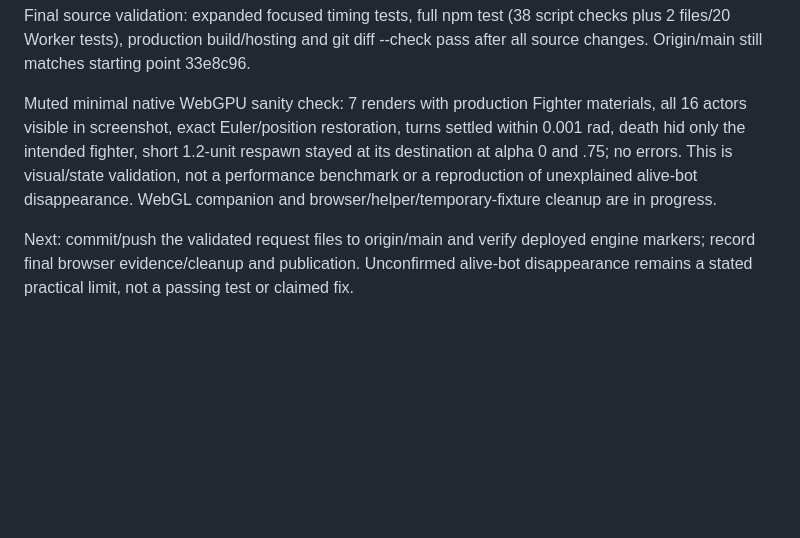
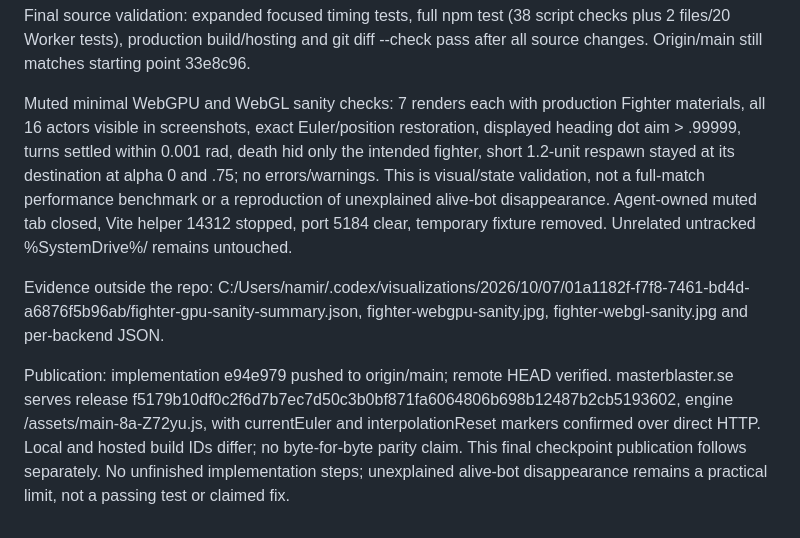
Before and after one commit to namizarringhalam-hub/MasterBlaster, a Markdown page: docs/fighter-presentation-checkpoint.md, the part around the change. Rendered like a GitHub page; blank space fills up the shorter version.

Commit message:
Record fighter presentation validation and deployment

```diff
--- a/docs/fighter-presentation-checkpoint.md
+++ b/docs/fighter-presentation-checkpoint.md
@@ -14,6 +14,8 @@ Independent audits: no persistent bot visibility lifecycle defect found; decorat
 
 Final source validation: expanded focused timing tests, full npm test (38 script checks plus 2 files/20 Worker tests), production build/hosting and git diff --check pass after all source changes. Origin/main still matches starting point 33e8c96.
 
-Muted minimal native WebGPU sanity check: 7 renders with production Fighter materials, all 16 actors visible in screenshot, exact Euler/position restoration, turns settled within 0.001 rad, death hid only the intended fighter, short 1.2-unit respawn stayed at its destination at alpha 0 and .75; no errors. This is visual/state validation, not a performance benchmark or a reproduction of unexplained alive-bot disappearance. WebGL companion and browser/helper/temporary-fixture cleanup are in progress.
+Muted minimal WebGPU and WebGL sanity checks: 7 renders each with production Fighter materials, all 16 actors visible in screenshots, exact Euler/position restoration, displayed heading dot aim > .99999, turns settled within 0.001 rad, death hid only the intended fighter, short 1.2-unit respawn stayed at its destination at alpha 0 and .75; no errors/warnings. This is visual/state validation, not a full-match performance benchmark or a reproduction of unexplained alive-bot disappearance. Agent-owned muted tab closed, Vite helper 14312 stopped, port 5184 clear, temporary fixture removed. Unrelated untracked %SystemDrive%/ remains untouched.
 
-Next: commit/push the validated request files to origin/main and verify deployed engine markers; record final browser evidence/cleanup and publication. Unconfirmed alive-bot disappearance remains a stated practical limit, not a passing test or claimed fix.
+Evidence outside the repo: C:/Users/namir/.codex/visualizations/2026/10/07/01a1182f-f7f8-7461-bd4d-a6876f5b96ab/fighter-gpu-sanity-summary.json, fighter-webgpu-sanity.jpg, fighter-webgl-sanity.jpg and per-backend JSON.
+
+Publication: implementation e94e979 pushed to origin/main; remote HEAD verified. masterblaster.se serves release f5179b10df0c2f6d7b7ec7d50c3b0bf871fa6064806b698b12487b2cb5193602, engine /assets/main-8a-Z72yu.js, with currentEuler and interpolationReset markers confirmed over direct HTTP. Local and hosted build IDs differ; no byte-for-byte parity claim. This final checkpoint publication follows separately. No unfinished implementation steps; unexplained alive-bot disappearance remains a practical limit, not a passing test or claimed fix.
```
